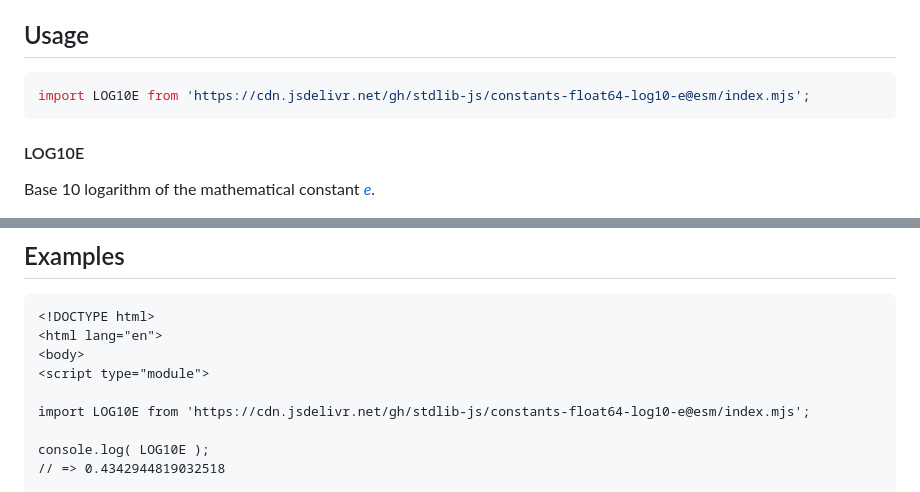
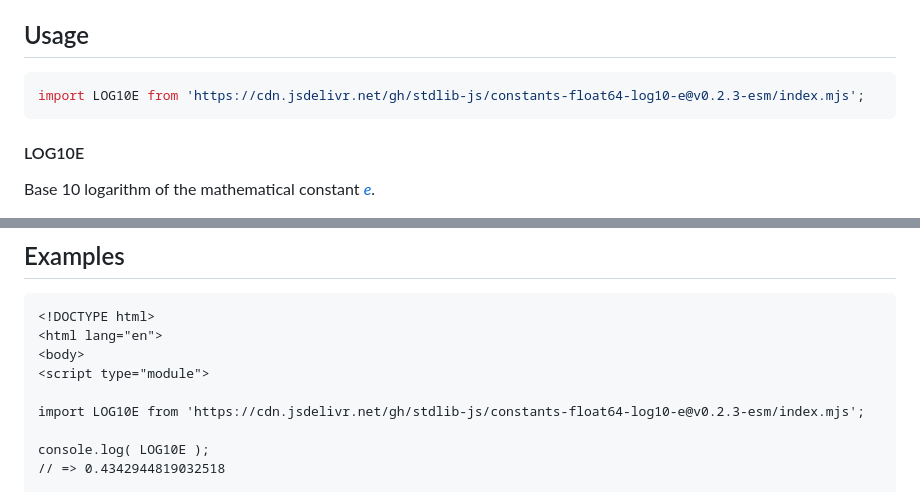
Before and after one commit to stdlib-js/constants-float64-log10-e, a Markdown page: README.md, 2 parts joined by grey strips. Drawn GitHub-style.

Commit message:
Update README.md for ESM bundle v0.2.3

````diff
--- a/README.md
+++ b/README.md
@@ -42,7 +42,7 @@ limitations under the License.
 ## Usage
 
 ```javascript
-import LOG10E from 'https://cdn.jsdelivr.net/gh/stdlib-js/constants-float64-log10-e@esm/index.mjs';
+import LOG10E from 'https://cdn.jsdelivr.net/gh/stdlib-js/constants-float64-log10-e@v0.2.3-esm/index.mjs';
 ```
 
 #### LOG10E
@@ -72,7 +72,7 @@ var bool = ( LOG10E === 0.4342944819032518 );
 <body>
 <script type="module">
 
-import LOG10E from 'https://cdn.jsdelivr.net/gh/stdlib-js/constants-float64-log10-e@esm/index.mjs';
+import LOG10E from 'https://cdn.jsdelivr.net/gh/stdlib-js/constants-float64-log10-e@v0.2.3-esm/index.mjs';
 
 console.log( LOG10E );
 // => 0.4342944819032518
````
